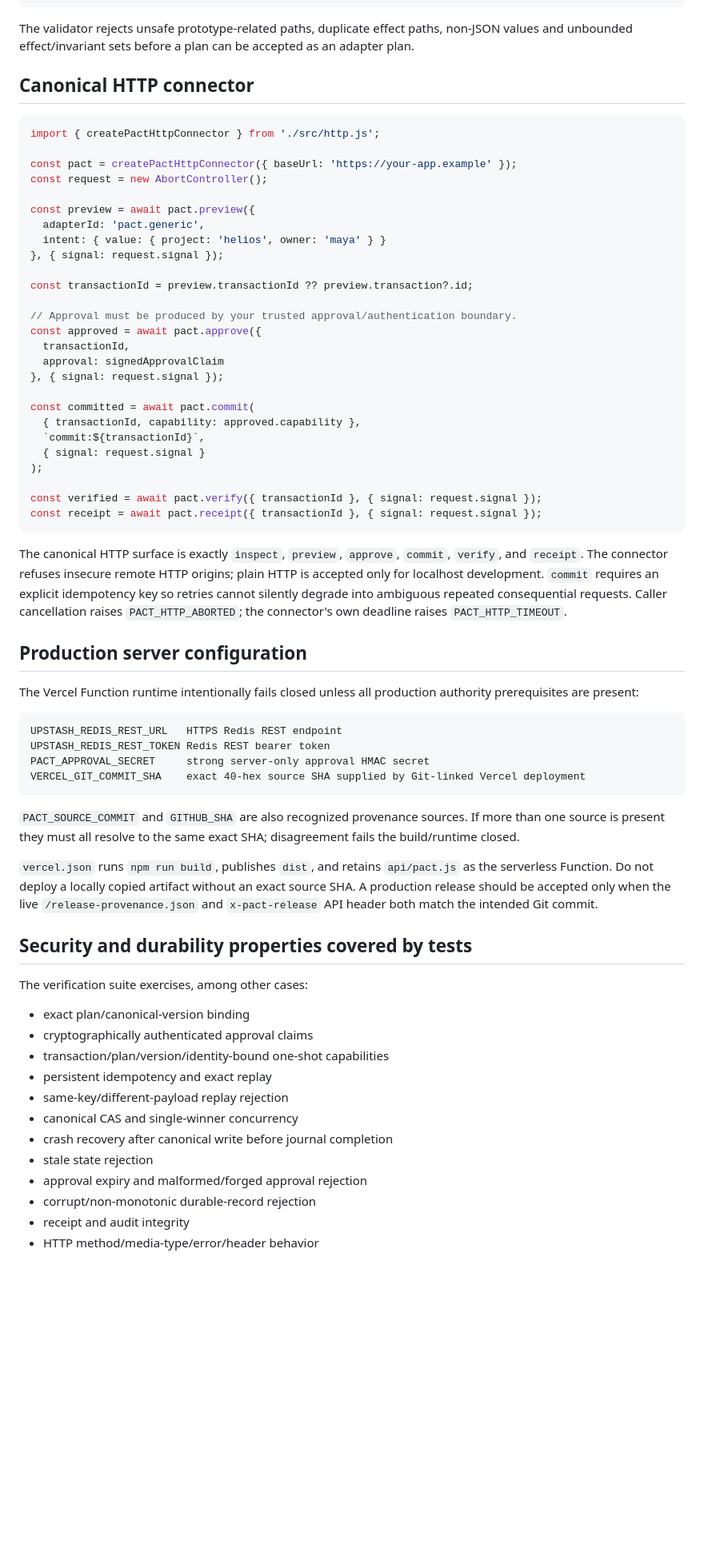
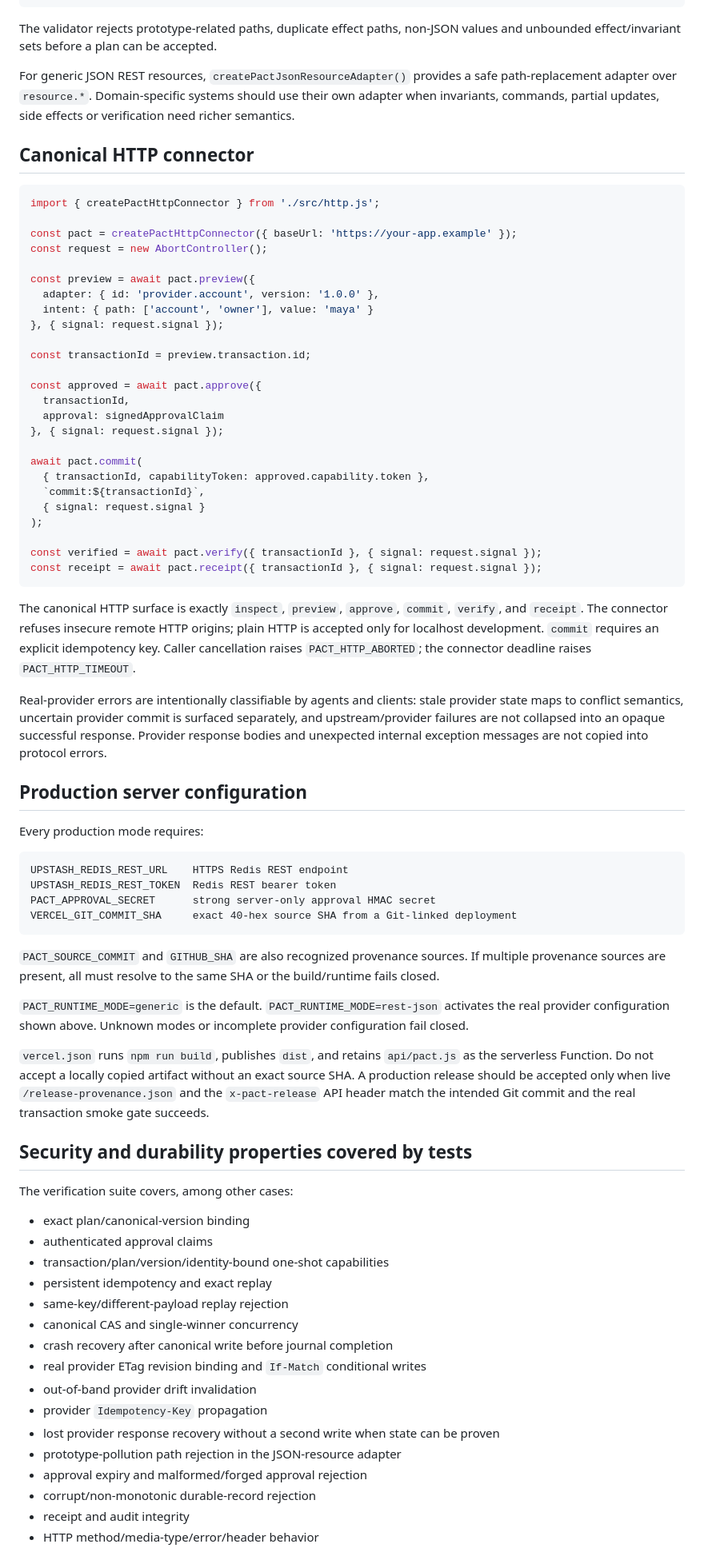
Before and after one commit to dharan1007/pact, a Markdown page: README.md, the part around one of its changes. Shown at 80% size. GitHub-like rendering; blank space fills up the shorter version.

````diff
--- a/README.md
+++ b/README.md
@@ -104,7 +123,9 @@ const adapter = definePactAdapter({
 });
 ```
 
-The validator rejects unsafe prototype-related paths, duplicate effect paths, non-JSON values and unbounded effect/invariant sets before a plan can be accepted as an adapter plan.
+The validator rejects prototype-related paths, duplicate effect paths, non-JSON values and unbounded effect/invariant sets before a plan can be accepted.
+
+For generic JSON REST resources, `createPactJsonResourceAdapter()` provides a safe path-replacement adapter over `resource.*`. Domain-specific systems should use their own adapter when invariants, commands, partial updates, side effects or verification need richer semantics.
 
 ## Canonical HTTP connector
 
@@ -115,20 +136,19 @@ const pact = createPactHttpConnector({ baseUrl: 'https://your-app.example' });
 const request = new AbortController();
 
 const preview = await pact.preview({
-  adapterId: 'pact.generic',
-  intent: { value: { project: 'helios', owner: 'maya' } }
+  adapter: { id: 'provider.account', version: '1.0.0' },
+  intent: { path: ['account', 'owner'], value: 'maya' }
 }, { signal: request.signal });
 
-const transactionId = preview.transactionId ?? preview.transaction?.id;
+const transactionId = preview.transaction.id;
 
-// Approval must be produced by your trusted approval/authentication boundary.
 const approved = await pact.approve({
   transactionId,
   approval: signedApprovalClaim
 }, { signal: request.signal });
 
-const committed = await pact.commit(
-  { transactionId, capability: approved.capability },
+await pact.commit(
+  { transactionId, capabilityToken: approved.capability.token },
   `commit:${transactionId}`,
   { signal: request.signal }
 );
@@ -137,35 +157,43 @@ const verified = await pact.verify({ transactionId }, { signal: request.signal }
 const receipt = await pact.receipt({ transactionId }, { signal: request.signal });
 ```
 
-The canonical HTTP surface is exactly `inspect`, `preview`, `approve`, `commit`, `verify`, and `receipt`. The connector refuses insecure remote HTTP origins; plain HTTP is accepted only for localhost development. `commit` requires an explicit idempotency key so retries cannot silently degrade into ambiguous repeated consequential requests. Caller cancellation raises `PACT_HTTP_ABORTED`; the connector's own deadline raises `PACT_HTTP_TIMEOUT`.
+The canonical HTTP surface is exactly `inspect`, `preview`, `approve`, `commit`, `verify`, and `receipt`. The connector refuses insecure remote HTTP origins; plain HTTP is accepted only for localhost development. `commit` requires an explicit idempotency key. Caller cancellation raises `PACT_HTTP_ABORTED`; the connector deadline raises `PACT_HTTP_TIMEOUT`.
+
+Real-provider errors are intentionally classifiable by agents and clients: stale provider state maps to conflict semantics, uncertain provider commit is surfaced separately, and upstream/provider failures are not collapsed into an opaque successful response. Provider response bodies and unexpected internal exception messages are not copied into protocol errors.
 
 ## Production server configuration
 
-The Vercel Function runtime intentionally fails closed unless all production authority prerequisites are present:
+Every production mode requires:
 
 ```text
-UPSTASH_REDIS_REST_URL   HTTPS Redis REST endpoint
-UPSTASH_REDIS_REST_TOKEN Redis REST bearer token
-PACT_APPROVAL_SECRET     strong server-only approval HMAC secret
-VERCEL_GIT_COMMIT_SHA    exact 40-hex source SHA supplied by Git-linked Vercel deployment
+UPSTASH_REDIS_REST_URL    HTTPS Redis REST endpoint
+UPSTASH_REDIS_REST_TOKEN  Redis REST bearer token
+PACT_APPROVAL_SECRET      strong server-only approval HMAC secret
+VERCEL_GIT_COMMIT_SHA     exact 40-hex source SHA from a Git-linked deployment
 ```
 
-`PACT_SOURCE_COMMIT` and `GITHUB_SHA` are also recognized provenance sources. If more than one source is present they must all resolve to the same exact SHA; disagreement fails the build/runtime closed.
+`PACT_SOURCE_COMMIT` and `GITHUB_SHA` are also recognized provenance sources. If multiple provenance sources are present, all must resolve to the same SHA or the build/runtime fails closed.
 
-`vercel.json` runs `npm run build`, publishes `dist`, and retains `api/pact.js` as the serverless Function. Do not deploy a locally copied artifact without an exact source SHA. A production release should be accepted only when the live `/release-provenance.json` and `x-pact-release` API header both match the intended Git commit.
+`PACT_RUNTIME_MODE=generic` is the default. `PACT_RUNTIME_MODE=rest-json` activates the real provider configuration shown above. Unknown modes or incomplete provider configuration fail closed.
+
+`vercel.json` runs `npm run build`, publishes `dist`, and retains `api/pact.js` as the serverless Function. Do not accept a locally copied artifact without an exact source SHA. A production release should be accepted only when live `/release-provenance.json` and the `x-pact-release` API header match the intended Git commit and the real transaction smoke gate succeeds.
 
 ## Security and durability properties covered by tests
 
-The verification suite exercises, among other cases:
+The verification suite covers, among other cases:
 
 - exact plan/canonical-version binding
-- cryptographically authenticated approval claims
+- authenticated approval claims
 - transaction/plan/version/identity-bound one-shot capabilities
 - persistent idempotency and exact replay
 - same-key/different-payload replay rejection
 - canonical CAS and single-winner concurrency
 - crash recovery after canonical write before journal completion
-- stale state rejection
+- real provider ETag revision binding and `If-Match` conditional writes
+- out-of-band provider drift invalidation
+- provider `Idempotency-Key` propagation
+- lost provider response recovery without a second write when state can be proven
+- prototype-pollution path rejection in the JSON-resource adapter
 - approval expiry and malformed/forged approval rejection
 - corrupt/non-monotonic durable-record rejection
 - receipt and audit integrity
````
Also changed, not shown: other parts of README.md (+62 -43 lines).
